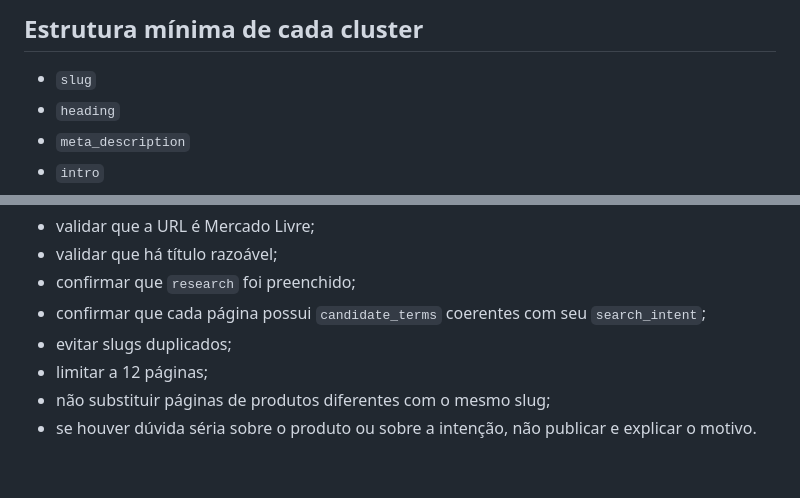
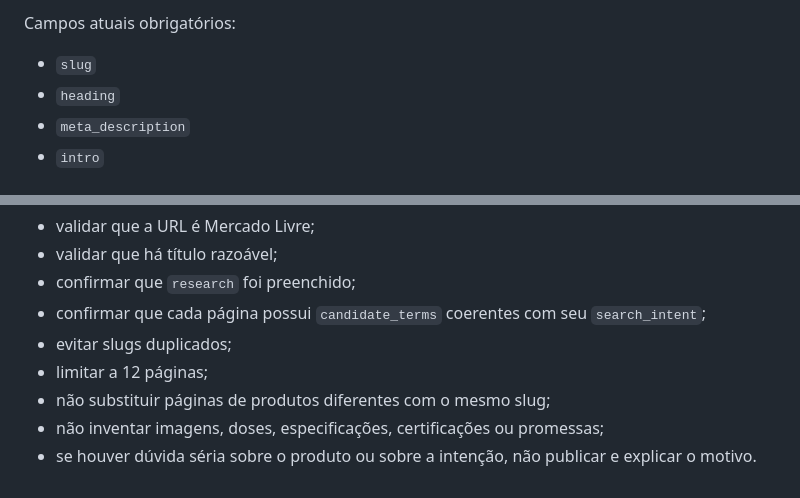
Before and after one commit to Cadincomercio/cadindetudo-site, a Markdown page: GPT-INSTRUCTIONS.md, 2 parts joined by grey strips. Drawn GitHub-style.

```diff
--- a/GPT-INSTRUCTIONS.md
+++ b/GPT-INSTRUCTIONS.md
@@ -105,6 +109,5 @@ Nunca preencher esses campos com informação genérica sem utilidade apenas par
 
-## Estrutura mínima de cada cluster
-
+Campos atuais obrigatórios:
 - `slug`
 - `heading`
 - `meta_description`
@@ -142,4 +160,5 @@ Antes de enviar o job:
 - evitar slugs duplicados;
 - limitar a 12 páginas;
 - não substituir páginas de produtos diferentes com o mesmo slug;
+- não inventar imagens, doses, especificações, certificações ou promessas;
 - se houver dúvida séria sobre o produto ou sobre a intenção, não publicar e explicar o motivo.
```
Also changed, not shown: other parts of GPT-INSTRUCTIONS.md (+49 -30 lines).
